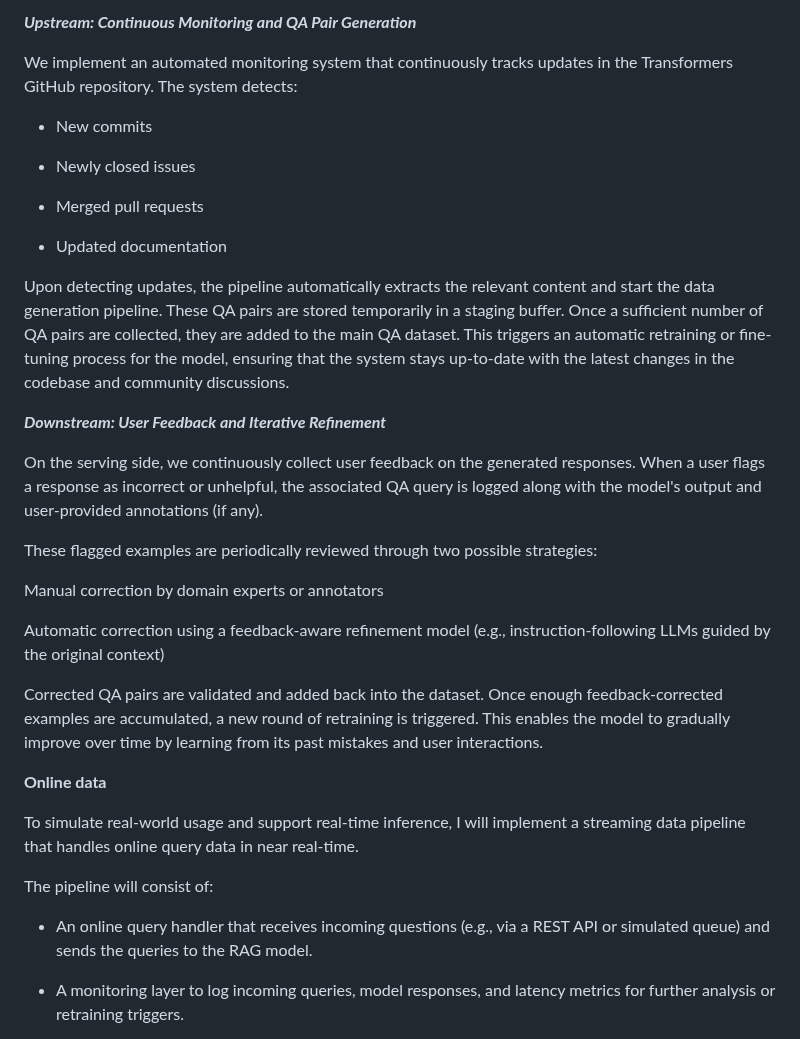
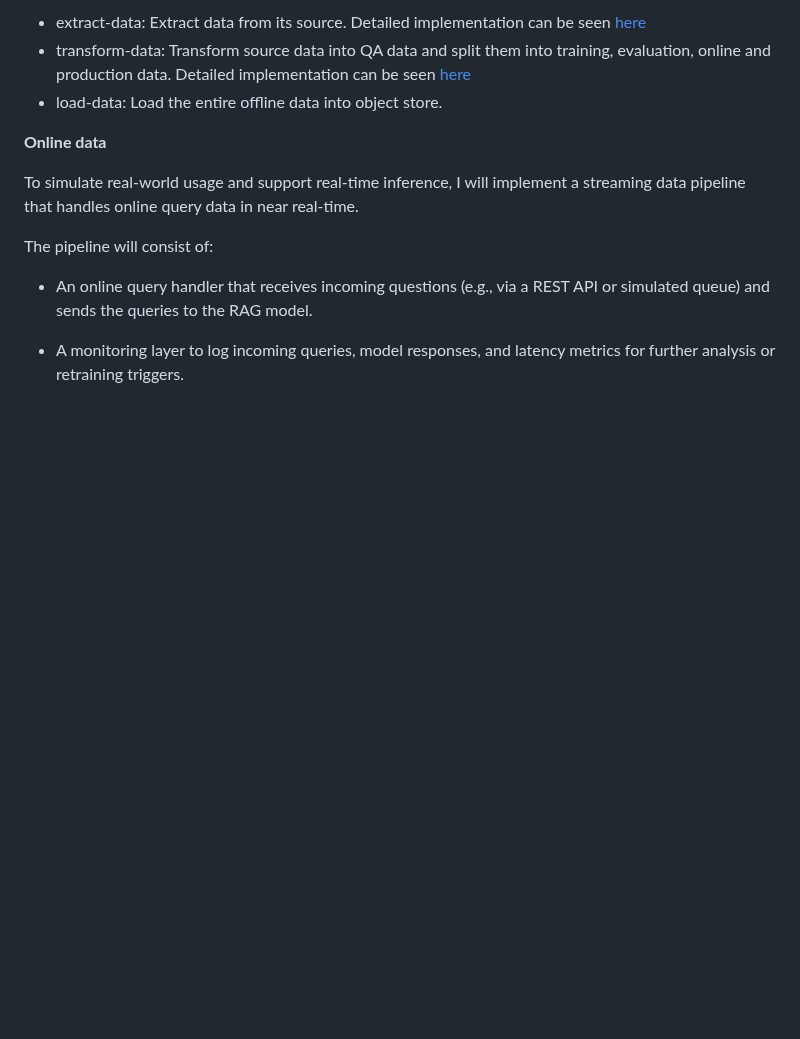
Before and after one commit to Jasonzzzz28/Transformer-QA, a Markdown page: README.md, the part around one of its changes. GitHub-like rendering; blank space fills up the shorter version.

```diff
--- a/README.md
+++ b/README.md
@@ -382,29 +368,7 @@ Our data pipeline is designed to support continuous learning and adaptation of a
 
-***Upstream: Continuous Monitoring and QA Pair Generation***
-
-We implement an automated monitoring system that continuously tracks updates in the Transformers GitHub repository. The system detects:
-
-- New commits
-
-- Newly closed issues
-
-- Merged pull requests
-
-- Updated documentation
-
-Upon detecting updates, the pipeline automatically extracts the relevant content and start the data generation pipeline. These QA pairs are stored temporarily in a staging buffer. Once a sufficient number of QA pairs are collected, they are added to the main QA dataset. This triggers an automatic retraining or fine-tuning process for the model, ensuring that the system stays up-to-date with the latest changes in the codebase and community discussions.
-
-***Downstream: User Feedback and Iterative Refinement***
-
-On the serving side, we continuously collect user feedback on the generated responses. When a user flags a response as incorrect or unhelpful, the associated QA query is logged along with the model's output and user-provided annotations (if any).
-
-These flagged examples are periodically reviewed through two possible strategies:
-
-Manual correction by domain experts or annotators
-
-Automatic correction using a feedback-aware refinement model (e.g., instruction-following LLMs guided by the original context)
-
-Corrected QA pairs are validated and added back into the dataset. Once enough feedback-corrected examples are accumulated, a new round of retraining is triggered. This enables the model to gradually improve over time by learning from its past mistakes and user interactions.
+- extract-data: Extract data from its source. Detailed implementation can be seen [here](https://github.com/Jasonzzzz28/Transformer-QA/blob/main/data/data_pipeline/extract_data.py)
+- transform-data: Transform source data into QA data and split them into training, evaluation, online and production data. Detailed implementation can be seen [here](https://github.com/Jasonzzzz28/Transformer-QA/blob/main/data/data_pipeline/transform_data.py)
+- load-data: Load the entire offline data into object store.
 
 **Online data**
 
```
Also changed, not shown: other parts of README.md (+4 -18 lines).
